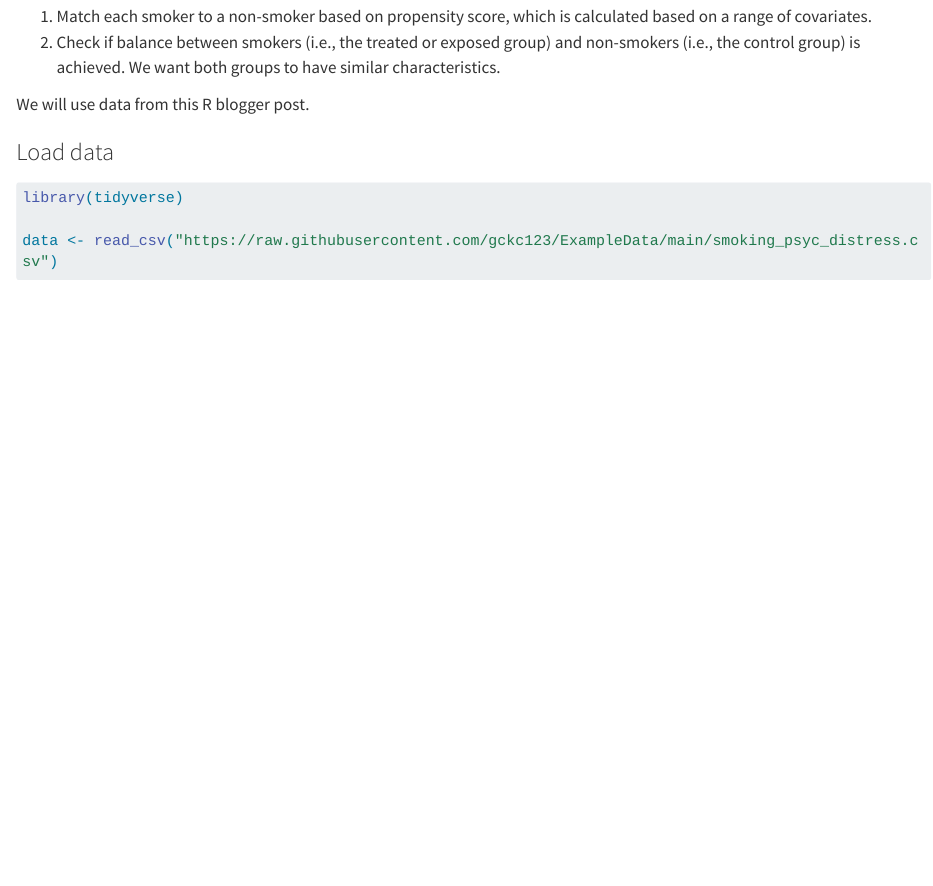
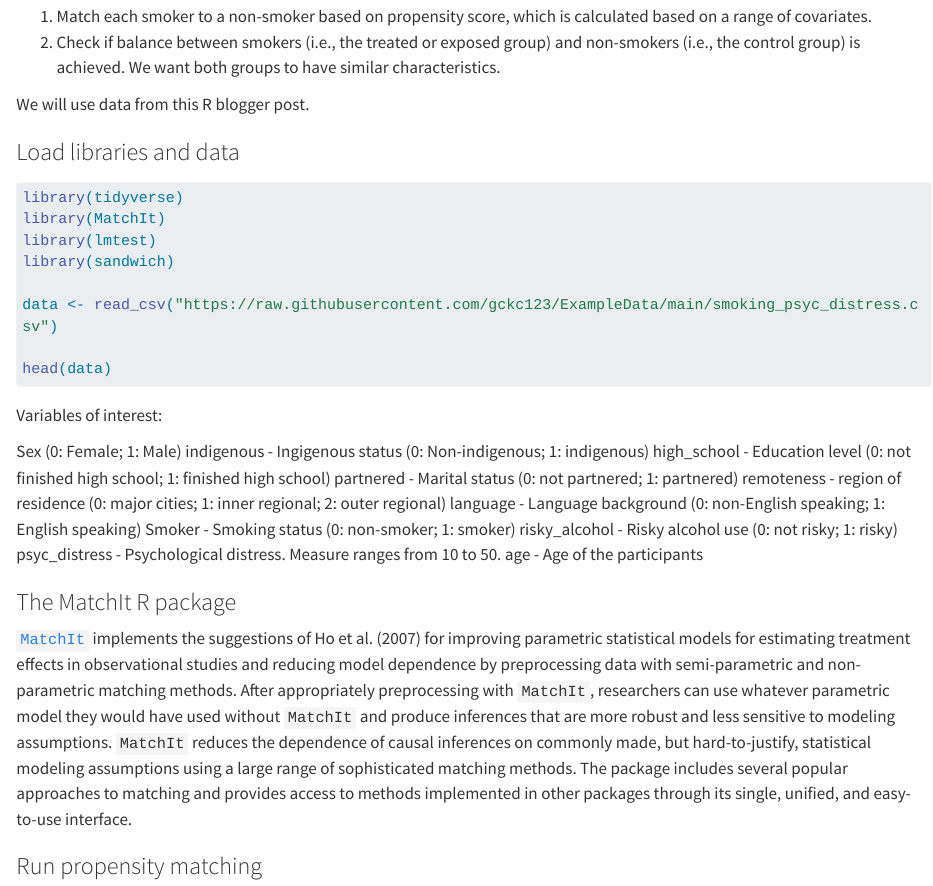
Before and after one commit to kai-lim/PropensityScoreMatching, a Quarto document (Notes.qmd): the page in a window 1100 px wide, from 520 px down. Rendered offline with R 4.5, knitr and Pandoc in place of Quarto, with nearby package versions; the code chunks are not run, so their results and figures are left out; long lines of code are wrapped.

Commit message:
update MatchIt

````diff
--- a/Notes.qmd
+++ b/Notes.qmd
@@ -22,9 +22,36 @@ Two steps were taken for propensity score matching:
 
 We will use data from this R blogger post.
 
-### Load data
+### Load libraries and data
 ```{r}
 library(tidyverse)
+library(MatchIt)
+library(lmtest)
+library(sandwich)
 
 data <- read_csv("https://raw.githubusercontent.com/gckc123/ExampleData/main/smoking_psyc_distress.csv")
+
+head(data)
 ```
+
+
+Variables of interest:
+
+Sex (0: Female; 1: Male)
+indigenous - Ingigenous status (0: Non-indigenous; 1: indigenous)
+high_school - Education level (0: not finished high school; 1: finished high school)
+partnered - Marital status (0: not partnered; 1: partnered)
+remoteness - region of residence (0: major cities; 1: inner regional; 2: outer regional)
+language - Language background (0: non-English speaking; 1: English speaking)
+Smoker - Smoking status (0: non-smoker; 1: smoker)
+risky_alcohol - Risky alcohol use (0: not risky; 1: risky)
+psyc_distress - Psychological distress. Measure ranges from 10 to 50.
+age - Age of the participants
+
+### The MatchIt R package
+[`MatchIt`](https://cran.r-project.org/web/packages/MatchIt/vignettes/MatchIt.html) implements the suggestions of Ho et al. (2007) for improving parametric statistical models for estimating treatment effects in observational studies and reducing model dependence by preprocessing data with semi-parametric and non-parametric matching methods. After appropriately preprocessing with `MatchIt`, researchers can use whatever parametric model they would have used without `MatchIt` and produce inferences that are more robust and less sensitive to modeling assumptions. `MatchIt` reduces the dependence of causal inferences on commonly made, but hard-to-justify, statistical modeling assumptions using a large range of sophisticated matching methods. The package includes several popular approaches to matching and provides access to methods implemented in other packages through its single, unified, and easy-to-use interface.
+
+### Run propensity matching
+```{r}
+
+```
````
Also changed, not shown: Notes.html.
